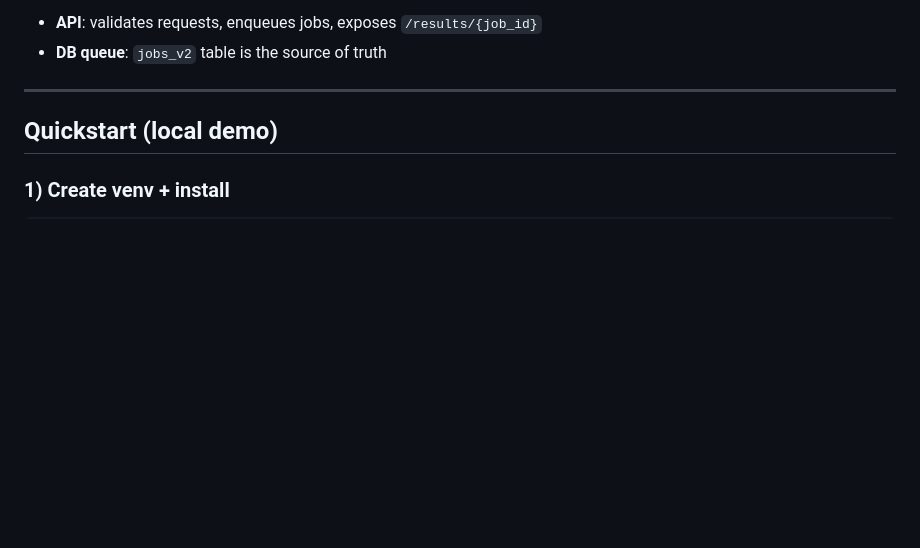
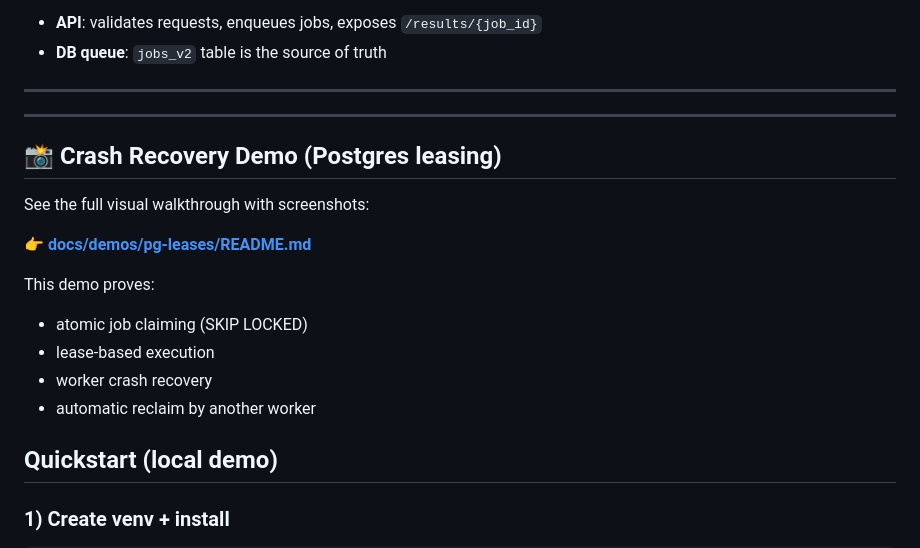
Before and after one commit to Manishadha/velu-backend-starter, a Markdown page: README.md, the part around the change. Drawn GitHub-style; blank space fills up the shorter version.

Commit message:
Add Postgres leasing crash recovery demo with screenshots

```diff
--- a/README.md
+++ b/README.md
@@ -55,6 +55,21 @@ Core components:
 
 
 ---
+
+---
+
+## 📸 Crash Recovery Demo (Postgres leasing)
+
+See the full visual walkthrough with screenshots:
+
+👉 **[docs/demos/pg-leases/README.md](docs/demos/pg-leases/README.md)**
+
+This demo proves:
+- atomic job claiming (SKIP LOCKED)
+- lease-based execution
+- worker crash recovery
+- automatic reclaim by another worker
+
 
 ## Quickstart (local demo)
 
```
